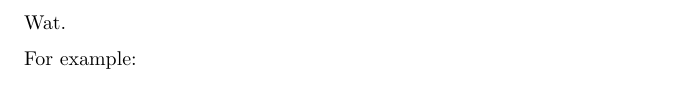
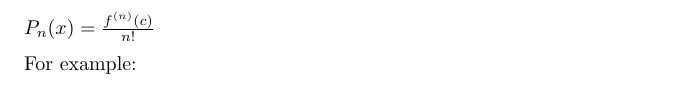
Before and after one commit to spratt/calc2review, a LaTeX document (review.tex): part of page 22 of 25, cut at the place of the change. Compiled offline with pdfLaTeX.

Commit message:
Added Taylor polynomials

```diff
--- a/review.tex
+++ b/review.tex
@@ -481,7 +481,7 @@ For example:
 
 \section{Taylor Polynomials and Approximations}
 
-Wat.
+$P_n(x) = \frac{f^{(n)}(c)}{n!}$
 
 For example:
 
```
